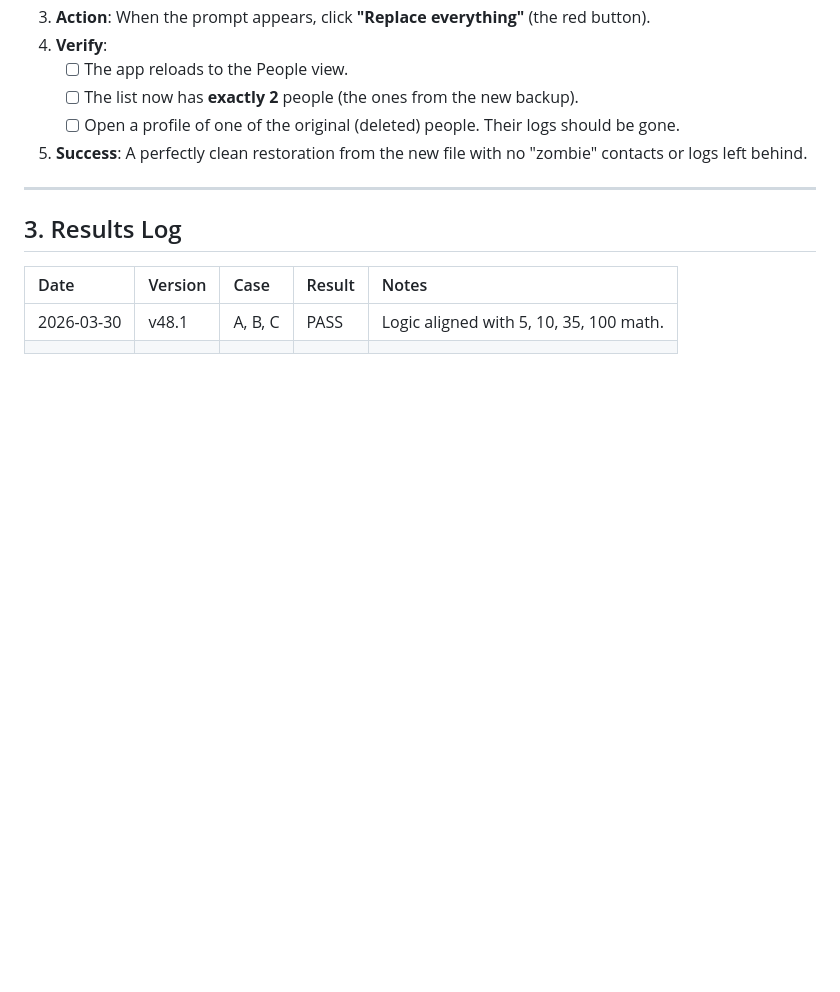
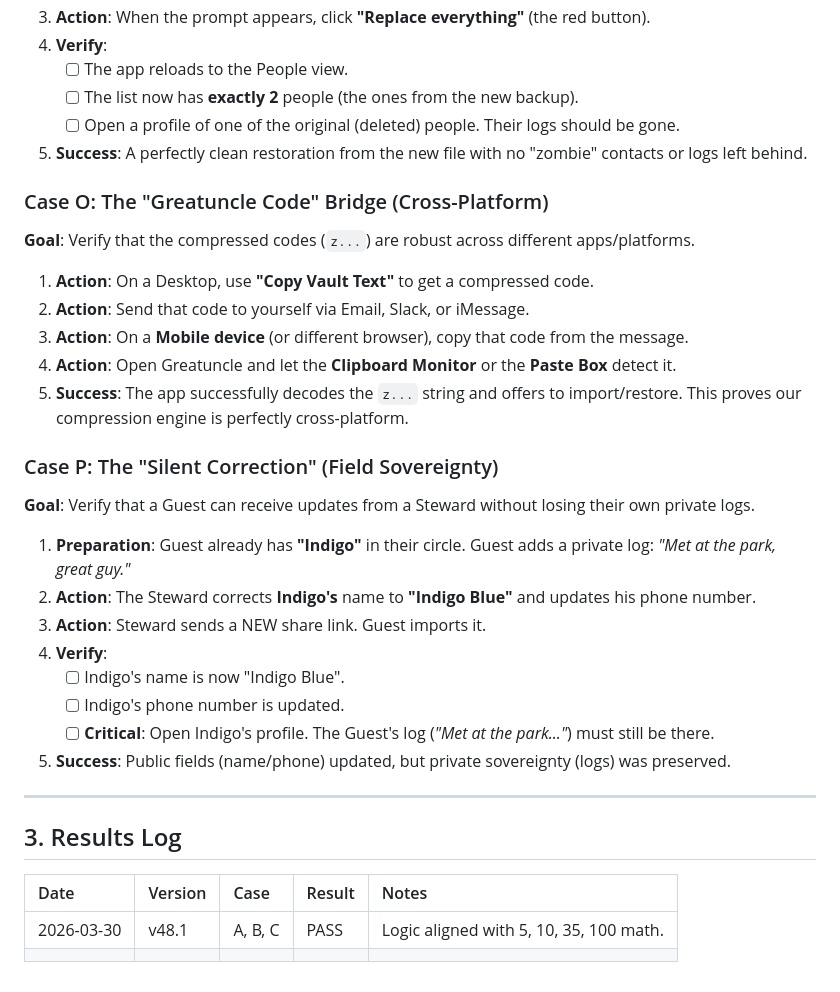
Before and after one commit to raydaly/verdant-gumption-f54368, a Markdown page: testing_notes.md, the part around the change. Rendered like a GitHub page; blank space fills up the shorter version.

Commit message:
docs: Add Case O and Case P (Cross-platform bridge and Field sovereignty)

```diff
--- a/testing_notes.md
+++ b/testing_notes.md
@@ -148,6 +148,25 @@ Use this JSON blob for initial imports to verify all levels and group overlaps.
     - [ ] Open a profile of one of the original (deleted) people. Their logs should be gone.
 5.  **Success**: A perfectly clean restoration from the new file with no "zombie" contacts or logs left behind.
 
+### Case O: The "Greatuncle Code" Bridge (Cross-Platform)
+**Goal**: Verify that the compressed codes (`z...`) are robust across different apps/platforms.
+1.  **Action**: On a Desktop, use **"Copy Vault Text"** to get a compressed code.
+2.  **Action**: Send that code to yourself via Email, Slack, or iMessage.
+3.  **Action**: On a **Mobile device** (or different browser), copy that code from the message.
+4.  **Action**: Open Greatuncle and let the **Clipboard Monitor** or the **Paste Box** detect it.
+5.  **Success**: The app successfully decodes the `z...` string and offers to import/restore. This proves our compression engine is perfectly cross-platform.
+
+### Case P: The "Silent Correction" (Field Sovereignty)
+**Goal**: Verify that a Guest can receive updates from a Steward without losing their own private logs.
+1.  **Preparation**: Guest already has **"Indigo"** in their circle. Guest adds a private log: *"Met at the park, great guy."*
+2.  **Action**: The Steward corrects **Indigo's** name to **"Indigo Blue"** and updates his phone number.
+3.  **Action**: Steward sends a NEW share link. Guest imports it.
+4.  **Verify**:
+    - [ ] Indigo's name is now "Indigo Blue".
+    - [ ] Indigo's phone number is updated.
+    - [ ] **Critical**: Open Indigo's profile. The Guest's log (*"Met at the park..."*) must still be there.
+5.  **Success**: Public fields (name/phone) updated, but private sovereignty (logs) was preserved.
+
 ---
 
 ## 3. Results Log
```
